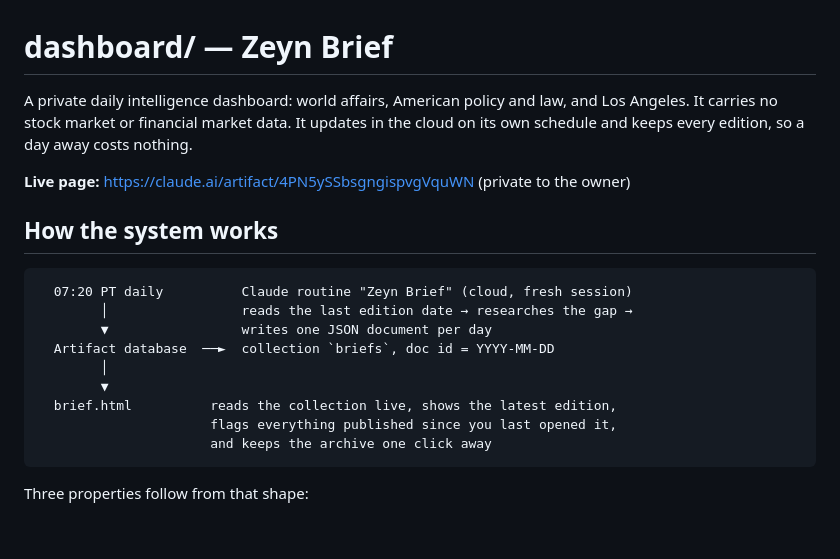
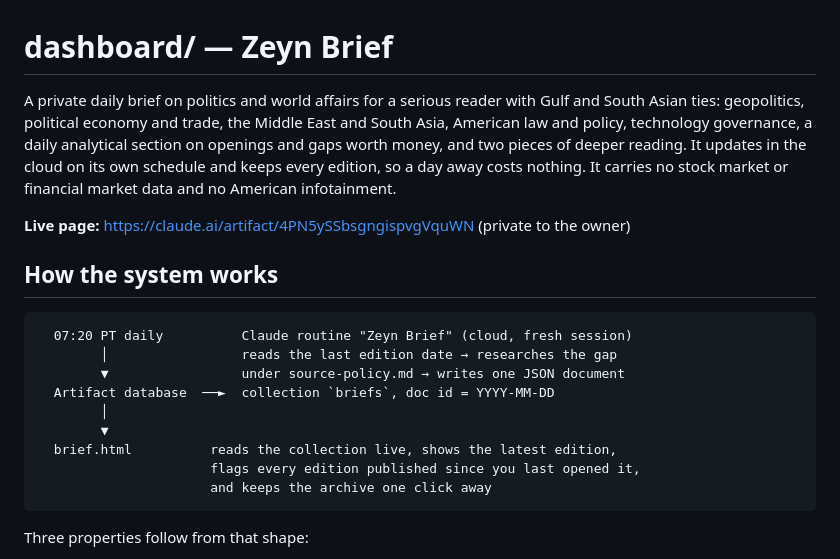
Before and after one commit to thexyz786/ZEYN-2X, a Markdown page: dashboard/README.md, the part around one of its changes. Drawn GitHub-style; blank space fills up the shorter version.

````diff
--- a/dashboard/README.md
+++ b/dashboard/README.md
@@ -1,8 +1,12 @@
 # dashboard/ — Zeyn Brief
 
-A private daily intelligence dashboard: world affairs, American policy and
-law, and Los Angeles. It carries no stock market or financial market data. It updates in the cloud on its own schedule and
-keeps every edition, so a day away costs nothing.
+A private daily brief on politics and world affairs for a serious reader with
+Gulf and South Asian ties: geopolitics, political economy and trade, the Middle
+East and South Asia, American law and policy, technology governance, a daily
+analytical section on openings and gaps worth money, and two pieces of deeper
+reading. It updates in the cloud on its own schedule and keeps every edition,
+so a day away costs nothing. It carries no stock market or financial market
+data and no American infotainment.
 
 **Live page:** https://claude.ai/artifact/4PN5ySSbsgngispvgVquWN (private to the owner)
 
@@ -10,13 +14,13 @@ keeps every edition, so a day away costs nothing.
 
 ```
   07:20 PT daily          Claude routine "Zeyn Brief" (cloud, fresh session)
-        │                 reads the last edition date → researches the gap →
-        ▼                 writes one JSON document per day
+        │                 reads the last edition date → researches the gap
+        ▼                 under source-policy.md → writes one JSON document
   Artifact database  ──►  collection `briefs`, doc id = YYYY-MM-DD
         │
         ▼
   brief.html          reads the collection live, shows the latest edition,
-                      flags everything published since you last opened it,
+                      flags every edition published since you last opened it,
                       and keeps the archive one click away
 ```
 
````
Also changed, not shown: other parts of dashboard/README.md (+44 -21 lines), dashboard/routine-prompt.md (+48 -103 lines), dashboard/source-policy.md (added, +191 -0 lines).
